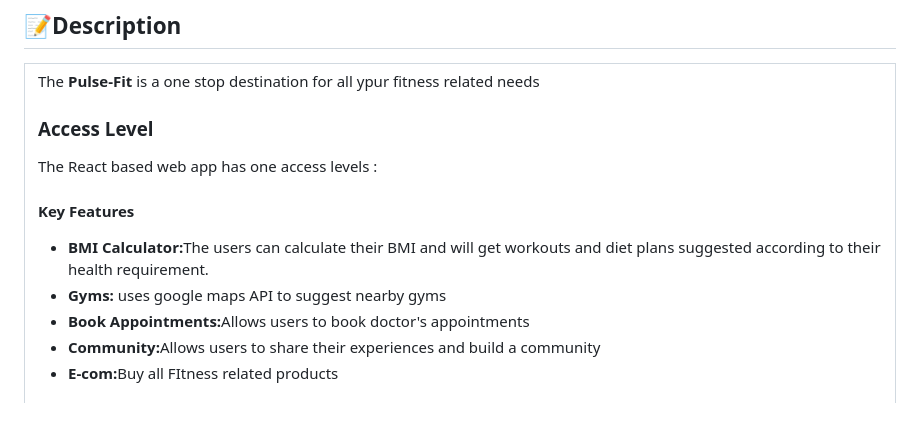
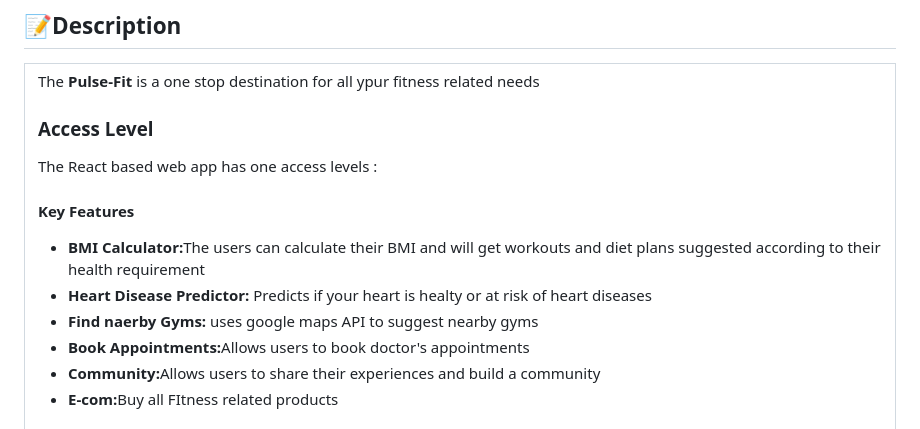
Before and after one commit to Bruhbytes/Frontend-Warriors, a Markdown page: README.md, the part around the change printed below. Rendered like a GitHub page.

```diff
--- a/README.md
+++ b/README.md
@@ -42,8 +42,9 @@
     <h4>Key Features</h4>
     <p>
     <ul>
-            <li><strong>BMI Calculator:</strong>The users can calculate their BMI and will get workouts and diet plans suggested according to their health requirement.</li>
-            <li><strong>Gyms:</strong> uses google maps API to suggest nearby gyms </li>
+            <li><strong>BMI Calculator:</strong>The users can calculate their BMI and will get workouts and diet plans suggested according to their health requirement</li>
+            <li><strong>Heart Disease Predictor:</strong> Predicts if your heart is healty or at risk of heart diseases</li>
+            <li><strong>Find naerby Gyms:</strong> uses google maps API to suggest nearby gyms </li>
             <li><strong>Book Appointments:</strong>Allows users to book doctor's appointments</li>
             <li><strong>Community:</strong>Allows users to  share their experiences and build a community</li>
             <li><strong>E-com:</strong>Buy all FItness related products</li>
```
Also changed, not shown: other parts of README.md (+42 -43 lines).
